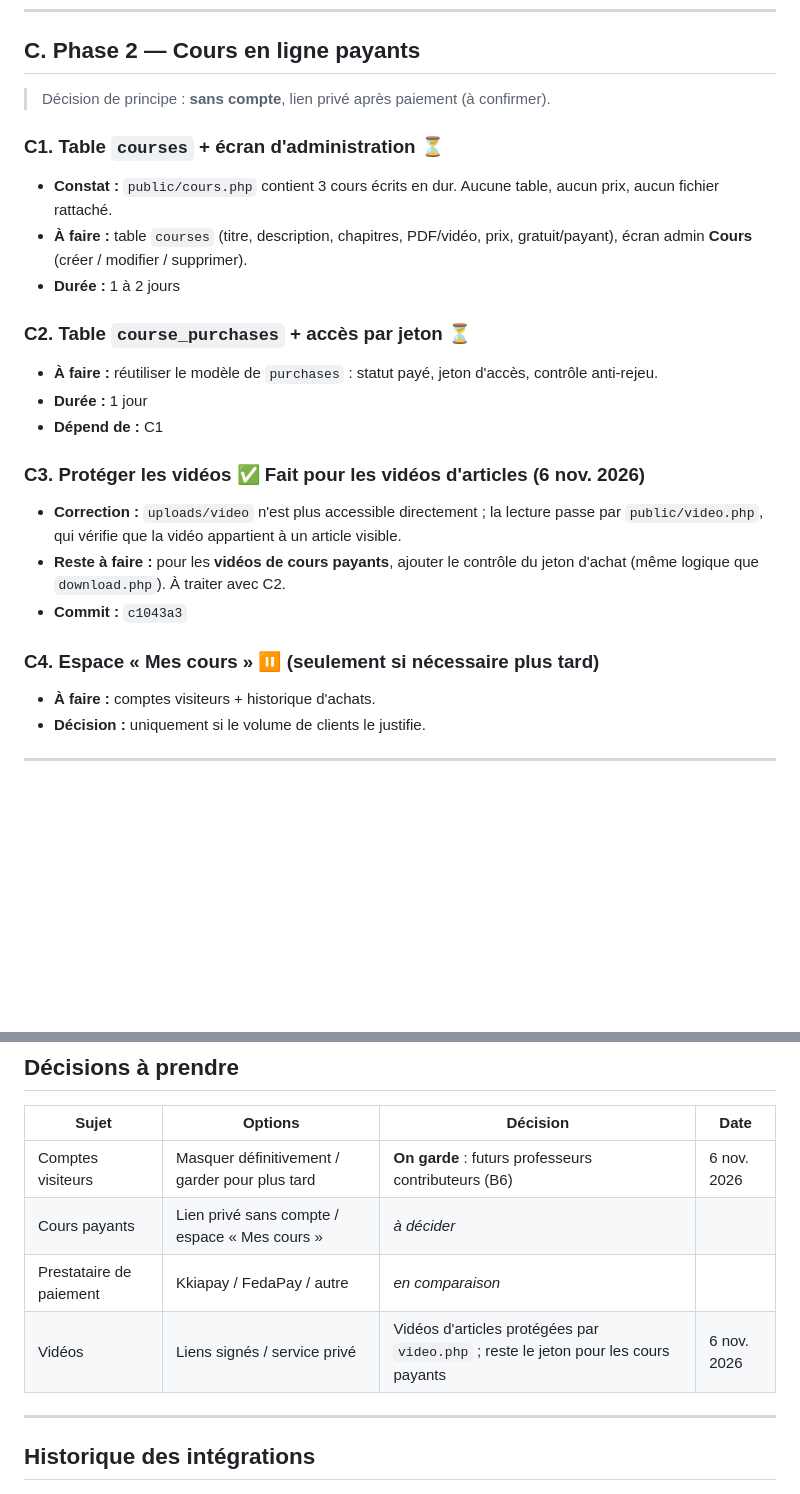
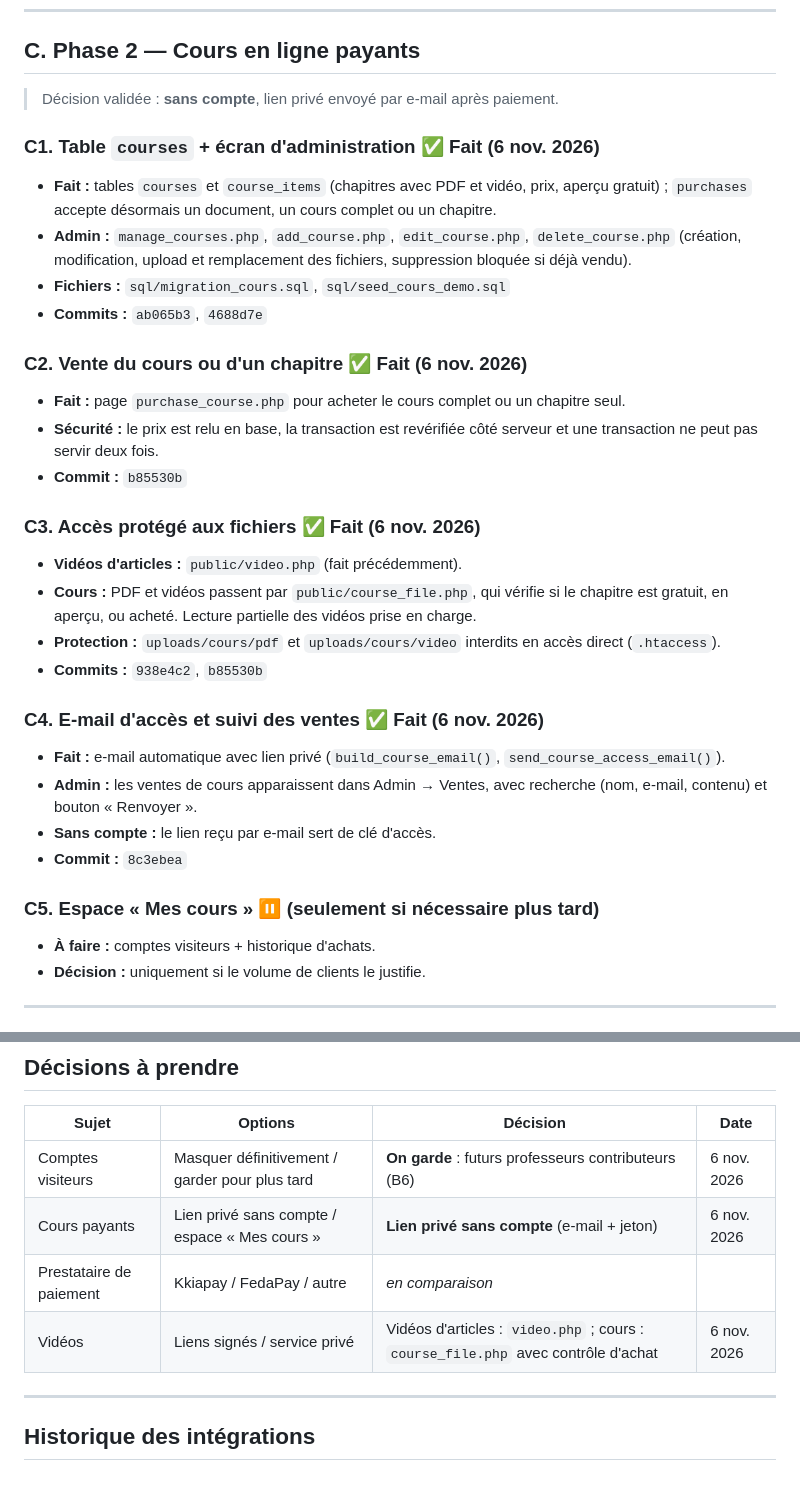
Before and after one commit to Mouphid/prof-chez-nous, a Markdown page: FONCTIONNALITES_A_INTEGRER.md, 2 parts joined by grey strips. GitHub-like rendering; blank space fills up the shorter version.

```diff
--- a/FONCTIONNALITES_A_INTEGRER.md
+++ b/FONCTIONNALITES_A_INTEGRER.md
@@ -103,27 +103,37 @@ Il évite de les oublier et sert de feuille de route le jour de l'intégration.
 
 ## C. Phase 2 — Cours en ligne payants
 
-> Décision de principe : **sans compte**, lien privé après paiement (à confirmer).
+> Décision validée : **sans compte**, lien privé envoyé par e-mail après paiement.
 
-### C1. Table `courses` + écran d'administration ⏳
-- **Constat :** `public/cours.php` contient 3 cours écrits en dur. Aucune table, aucun prix, aucun fichier rattaché.
-- **À faire :** table `courses` (titre, description, chapitres, PDF/vidéo, prix, gratuit/payant),
-  écran admin **Cours** (créer / modifier / supprimer).
-- **Durée :** 1 à 2 jours
+### C1. Table `courses` + écran d'administration ✅ Fait (6 nov. 2026)
+- **Fait :** tables `courses` et `course_items` (chapitres avec PDF et vidéo, prix, aperçu gratuit) ;
+  `purchases` accepte désormais un document, un cours complet ou un chapitre.
+- **Admin :** `manage_courses.php`, `add_course.php`, `edit_course.php`, `delete_course.php`
+  (création, modification, upload et remplacement des fichiers, suppression bloquée si déjà vendu).
+- **Fichiers :** `sql/migration_cours.sql`, `sql/seed_cours_demo.sql`
+- **Commits :** `ab065b3`, `4688d7e`
 
-### C2. Table `course_purchases` + accès par jeton ⏳
-- **À faire :** réutiliser le modèle de `purchases` : statut payé, jeton d'accès, contrôle anti-rejeu.
-- **Durée :** 1 jour
-- **Dépend de :** C1
+### C2. Vente du cours ou d'un chapitre ✅ Fait (6 nov. 2026)
+- **Fait :** page `purchase_course.php` pour acheter le cours complet ou un chapitre seul.
+- **Sécurité :** le prix est relu en base, la transaction est revérifiée côté serveur
+  et une transaction ne peut pas servir deux fois.
+- **Commit :** `b85530b`
 
-### C3. Protéger les vidéos ✅ Fait pour les vidéos d'articles (6 nov. 2026)
-- **Correction :** `uploads/video` n'est plus accessible directement ; la lecture passe par
-  `public/video.php`, qui vérifie que la vidéo appartient à un article visible.
-- **Reste à faire :** pour les **vidéos de cours payants**, ajouter le contrôle du jeton d'achat
-  (même logique que `download.php`). À traiter avec C2.
-- **Commit :** `c1043a3`
+### C3. Accès protégé aux fichiers ✅ Fait (6 nov. 2026)
+- **Vidéos d'articles :** `public/video.php` (fait précédemment).
+- **Cours :** PDF et vidéos passent par `public/course_file.php`, qui vérifie si le chapitre
+  est gratuit, en aperçu, ou acheté. Lecture partielle des vidéos prise en charge.
+- **Protection :** `uploads/cours/pdf` et `uploads/cours/video` interdits en accès direct (`.htaccess`).
+- **Commits :** `938e4c2`, `b85530b`
 
-### C4. Espace « Mes cours » ⏸ (seulement si nécessaire plus tard)
+### C4. E-mail d'accès et suivi des ventes ✅ Fait (6 nov. 2026)
+- **Fait :** e-mail automatique avec lien privé (`build_course_email()`, `send_course_access_email()`).
+- **Admin :** les ventes de cours apparaissent dans Admin → Ventes, avec recherche
+  (nom, e-mail, contenu) et bouton « Renvoyer ».
+- **Sans compte :** le lien reçu par e-mail sert de clé d'accès.
+- **Commit :** `8c3ebea`
+
+### C5. Espace « Mes cours » ⏸ (seulement si nécessaire plus tard)
 - **À faire :** comptes visiteurs + historique d'achats.
 - **Décision :** uniquement si le volume de clients le justifie.
 
@@ -205,9 +215,9 @@ Il évite de les oublier et sert de feuille de route le jour de l'intégration.
 | Sujet | Options | Décision | Date |
 |---|---|---|---|
 | Comptes visiteurs | Masquer définitivement / garder pour plus tard | **On garde** : futurs professeurs contributeurs (B6) | 6 nov. 2026 |
-| Cours payants | Lien privé sans compte / espace « Mes cours » | _à décider_ | |
+| Cours payants | Lien privé sans compte / espace « Mes cours » | **Lien privé sans compte** (e-mail + jeton) | 6 nov. 2026 |
 | Prestataire de paiement | Kkiapay / FedaPay / autre | _en comparaison_ | |
-| Vidéos | Liens signés / service privé | Vidéos d'articles protégées par `video.php` ; reste le jeton pour les cours payants | 6 nov. 2026 |
+| Vidéos | Liens signés / service privé | Vidéos d'articles : `video.php` ; cours : `course_file.php` avec contrôle d'achat | 6 nov. 2026 |
 
 ---
 
```
Also changed, not shown: POINT_LIVRAISON_12H.md (+34 -8 lines).
